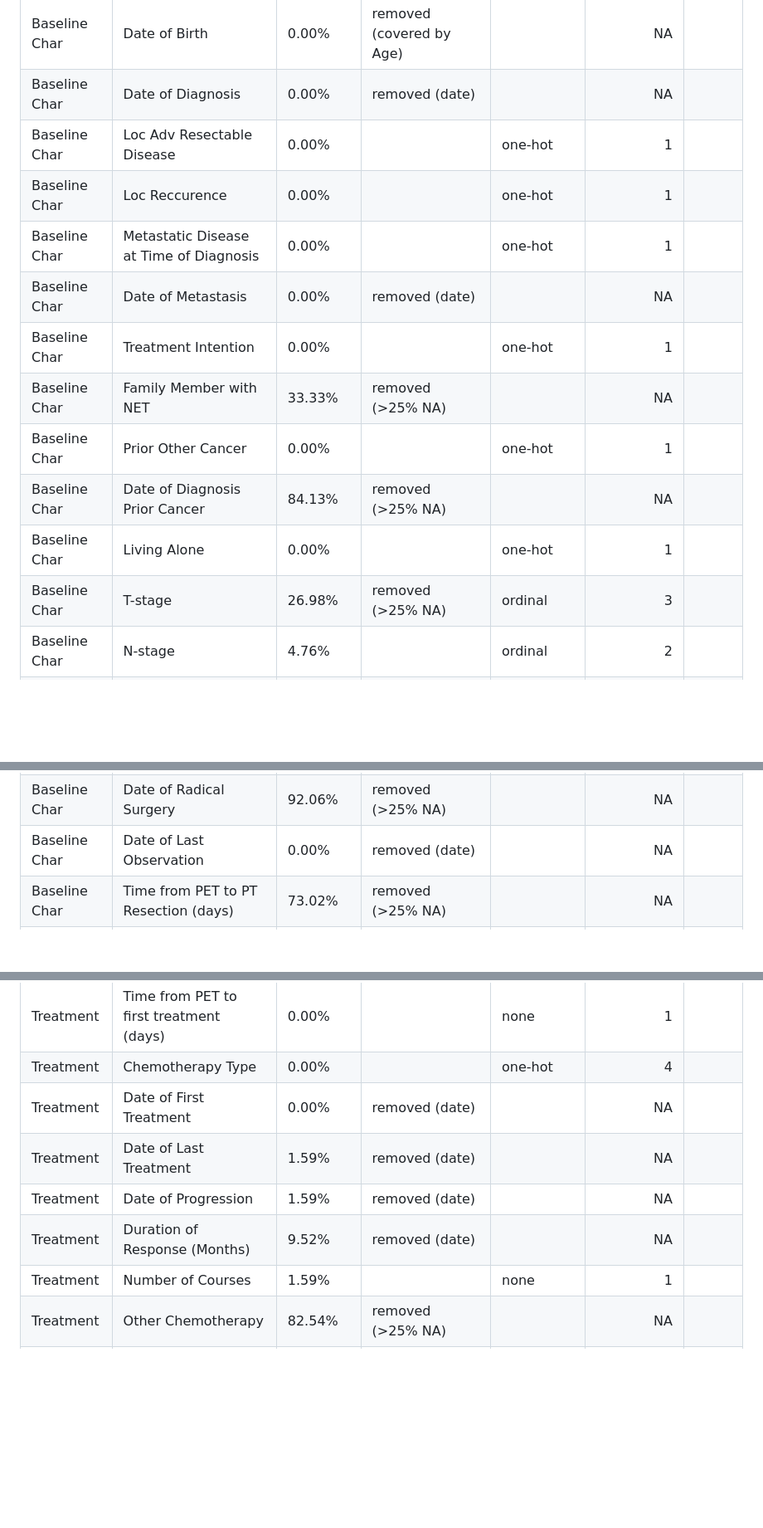
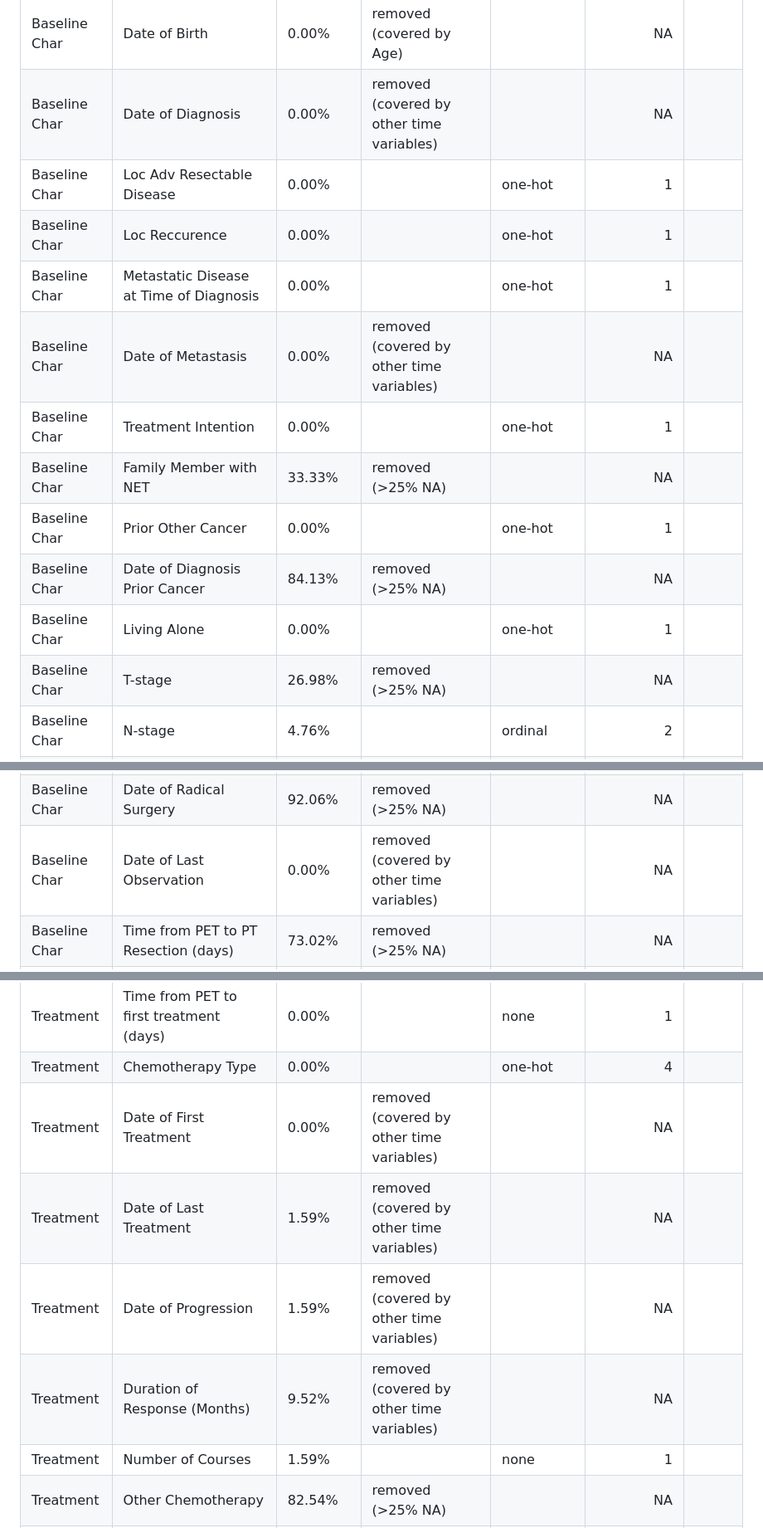
Before and after one commit to annajenul/GEP_NEN_Analysis, a Markdown page: feature_overview/feature_overview.md, 3 parts joined by grey strips. Shown: that part at 83% size. GitHub-like rendering; blank space fills up the shorter version.

```diff
--- a/feature_overview/feature_overview.md
+++ b/feature_overview/feature_overview.md
@@ -65,17 +65,17 @@
 | Baseline Char  | Co-morbidity                            | 3.17%                | removed (covered by Co-morbidity Severity)          |                  |                         NA |       |
 | Baseline Char  | Co-morbidity Severity                   | 3.17%                |                                                     | ordinal          |                          2 |       |
 | Baseline Char  | Date of Birth                           | 0.00%                | removed (covered by Age)                            |                  |                         NA |       |
-| Baseline Char  | Date of Diagnosis                       | 0.00%                | removed (date)                                      |                  |                         NA |       |
+| Baseline Char  | Date of Diagnosis                       | 0.00%                | removed (covered by other time variables)           |                  |                         NA |       |
 | Baseline Char  | Loc Adv Resectable Disease              | 0.00%                |                                                     | one-hot          |                          1 |       |
 | Baseline Char  | Loc Reccurence                          | 0.00%                |                                                     | one-hot          |                          1 |       |
 | Baseline Char  | Metastatic Disease at Time of Diagnosis | 0.00%                |                                                     | one-hot          |                          1 |       |
-| Baseline Char  | Date of Metastasis                      | 0.00%                | removed (date)                                      |                  |                         NA |       |
+| Baseline Char  | Date of Metastasis                      | 0.00%                | removed (covered by other time variables)           |                  |                         NA |       |
 | Baseline Char  | Treatment Intention                     | 0.00%                |                                                     | one-hot          |                          1 |       |
 | Baseline Char  | Family Member with NET                  | 33.33%               | removed (\>25% NA)                                  |                  |                         NA |       |
 | Baseline Char  | Prior Other Cancer                      | 0.00%                |                                                     | one-hot          |                          1 |       |
 | Baseline Char  | Date of Diagnosis Prior Cancer          | 84.13%               | removed (\>25% NA)                                  |                  |                         NA |       |
 | Baseline Char  | Living Alone                            | 0.00%                |                                                     | one-hot          |                          1 |       |
-| Baseline Char  | T-stage                                 | 26.98%               | removed (\>25% NA)                                  | ordinal          |                          3 |       |
+| Baseline Char  | T-stage                                 | 26.98%               | removed (\>25% NA)                                  |                  |                         NA |       |
 | Baseline Char  | N-stage                                 | 4.76%                |                                                     | ordinal          |                          2 |       |
 | Baseline Char  | M-stage                                 | 0.00%                |                                                     | ordinal          |                          1 |       |
 | Baseline Char  | TNM-staging                             | 0.00%                |                                                     | one-hot          |                          1 | \*    |
@@ -96,7 +96,7 @@
 | Baseline Char  | Resection                               | 76.19%               | removed (\>25% NA)                                  |                  |                         NA |       |
 | Baseline Char  | Radical Surgery                         | 1.59%                |                                                     | one-hot          |                          1 |       |
 | Baseline Char  | Date of Radical Surgery                 | 92.06%               | removed (\>25% NA)                                  |                  |                         NA |       |
-| Baseline Char  | Date of Last Observation                | 0.00%                | removed (date)                                      |                  |                         NA |       |
+| Baseline Char  | Date of Last Observation                | 0.00%                | removed (covered by other time variables)           |                  |                         NA |       |
 | Baseline Char  | Time from PET to PT Resection (days)    | 73.02%               | removed (\>25% NA)                                  |                  |                         NA |       |
 | Baseline Char  | Time from PET to Metastasis (days)      | 0.00%                |                                                     | none             |                          1 |       |
 | Baseline Char  | Time from PET to Diagnosis (days)       | 0.00%                |                                                     | none             |                          1 |       |
@@ -104,10 +104,10 @@
 | Baseline Char  | Time from diag to mets (months)         | 0.00%                |                                                     | none             |                          1 |       |
 | Treatment      | Time from PET to first treatment (days) | 0.00%                |                                                     | none             |                          1 |       |
 | Treatment      | Chemotherapy Type                       | 0.00%                |                                                     | one-hot          |                          4 |       |
-| Treatment      | Date of First Treatment                 | 0.00%                | removed (date)                                      |                  |                         NA |       |
-| Treatment      | Date of Last Treatment                  | 1.59%                | removed (date)                                      |                  |                         NA |       |
-| Treatment      | Date of Progression                     | 1.59%                | removed (date)                                      |                  |                         NA |       |
-| Treatment      | Duration of Response (Months)           | 9.52%                | removed (date)                                      |                  |                         NA |       |
+| Treatment      | Date of First Treatment                 | 0.00%                | removed (covered by other time variables)           |                  |                         NA |       |
+| Treatment      | Date of Last Treatment                  | 1.59%                | removed (covered by other time variables)           |                  |                         NA |       |
+| Treatment      | Date of Progression                     | 1.59%                | removed (covered by other time variables)           |                  |                         NA |       |
+| Treatment      | Duration of Response (Months)           | 9.52%                | removed (covered by other time variables)           |                  |                         NA |       |
 | Treatment      | Number of Courses                       | 1.59%                |                                                     | none             |                          1 |       |
 | Treatment      | Other Chemotherapy                      | 82.54%               | removed (\>25% NA)                                  |                  |                         NA |       |
 | Treatment      | Treatment Stopped                       | 1.59%                |                                                     | one-hot          |                          3 |       |
```
Also changed, not shown: other parts of feature_overview/feature_overview.md (+12 -12 lines).
